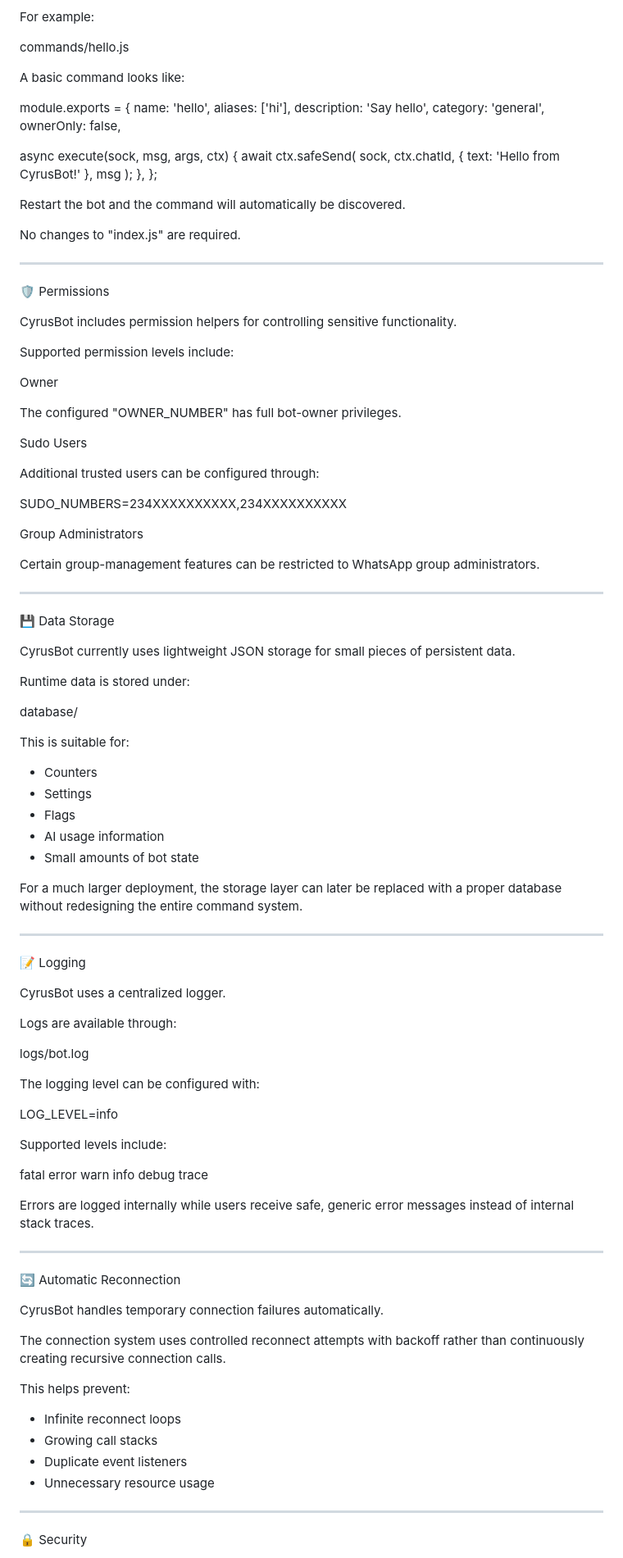
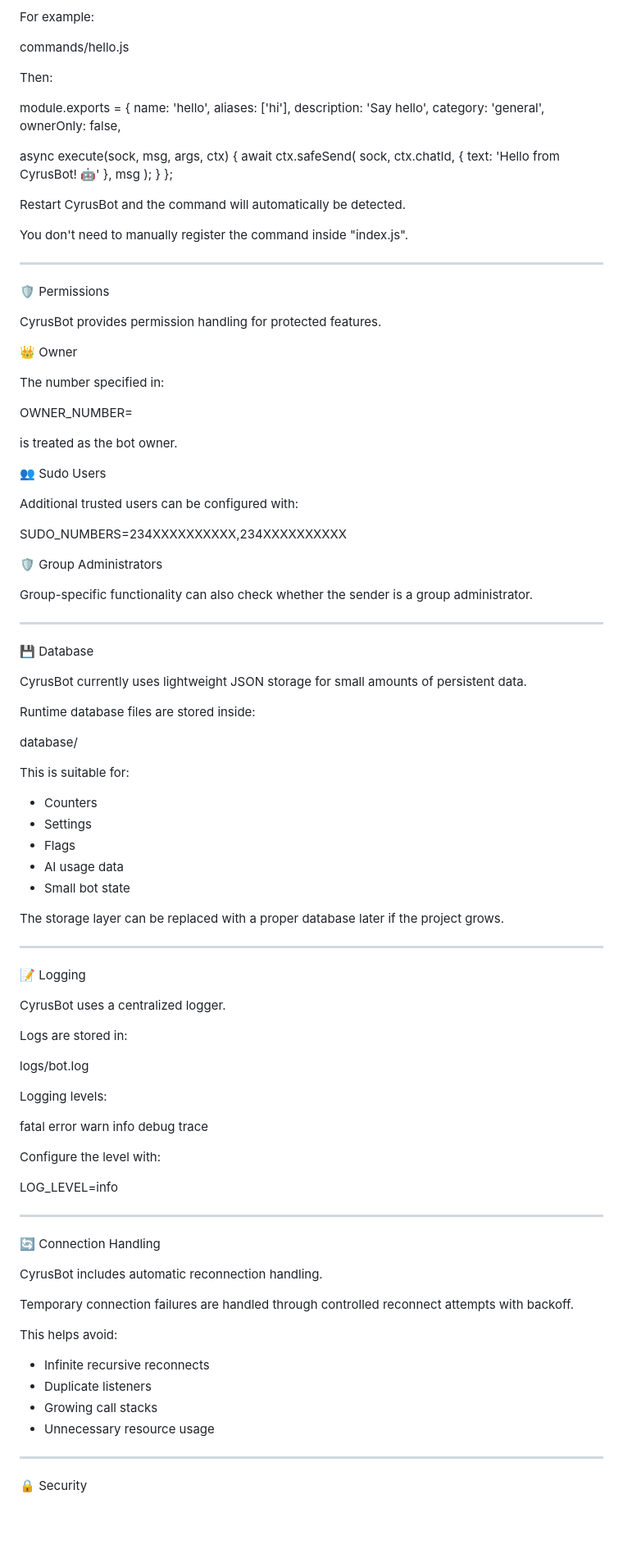
Before and after one commit to active-X1/CyrusBot, a Markdown page: README.md, the part around one of its changes. Shown at 82% size. GitHub-like rendering; blank space fills up the shorter version.

```diff
--- a/README.md
+++ b/README.md
@@ -314,7 +350,7 @@ For example:
 
 commands/hello.js
 
-A basic command looks like:
+Then:
 
 module.exports = {
   name: 'hello',
@@ -327,45 +363,49 @@ module.exports = {
     await ctx.safeSend(
       sock,
       ctx.chatId,
-      { text: 'Hello from CyrusBot!' },
+      {
+        text: 'Hello from CyrusBot! 🤖'
+      },
       msg
     );
-  },
+  }
 };
 
-Restart the bot and the command will automatically be discovered.
+Restart CyrusBot and the command will automatically be detected.
 
-No changes to "index.js" are required.
+You don't need to manually register the command inside "index.js".
 
 ---
 
 🛡️ Permissions
 
-CyrusBot includes permission helpers for controlling sensitive functionality.
+CyrusBot provides permission handling for protected features.
 
-Supported permission levels include:
+👑 Owner
 
-Owner
+The number specified in:
 
-The configured "OWNER_NUMBER" has full bot-owner privileges.
+OWNER_NUMBER=
 
-Sudo Users
+is treated as the bot owner.
 
-Additional trusted users can be configured through:
+👥 Sudo Users
+
+Additional trusted users can be configured with:
 
 SUDO_NUMBERS=234XXXXXXXXXX,234XXXXXXXXXX
 
-Group Administrators
+🛡️ Group Administrators
 
-Certain group-management features can be restricted to WhatsApp group administrators.
+Group-specific functionality can also check whether the sender is a group administrator.
 
 ---
 
-💾 Data Storage
+💾 Database
 
-CyrusBot currently uses lightweight JSON storage for small pieces of persistent data.
+CyrusBot currently uses lightweight JSON storage for small amounts of persistent data.
 
-Runtime data is stored under:
+Runtime database files are stored inside:
 
 database/
 
@@ -374,10 +414,10 @@ This is suitable for:
 - Counters
 - Settings
 - Flags
-- AI usage information
-- Small amounts of bot state
+- AI usage data
+- Small bot state
 
-For a much larger deployment, the storage layer can later be replaced with a proper database without redesigning the entire command system.
+The storage layer can be replaced with a proper database later if the project grows.
 
 ---
 
@@ -385,15 +425,11 @@ For a much larger deployment, the storage layer can later be replaced with a pro
 
 CyrusBot uses a centralized logger.
 
-Logs are available through:
+Logs are stored in:
 
 logs/bot.log
 
-The logging level can be configured with:
-
-LOG_LEVEL=info
-
-Supported levels include:
+Logging levels:
 
 fatal
 error
@@ -402,21 +438,23 @@ info
 debug
 trace
 
-Errors are logged internally while users receive safe, generic error messages instead of internal stack traces.
+Configure the level with:
+
+LOG_LEVEL=info
 
 ---
 
-🔄 Automatic Reconnection
+🔄 Connection Handling
 
-CyrusBot handles temporary connection failures automatically.
+CyrusBot includes automatic reconnection handling.
 
-The connection system uses controlled reconnect attempts with backoff rather than continuously creating recursive connection calls.
+Temporary connection failures are handled through controlled reconnect attempts with backoff.
 
-This helps prevent:
+This helps avoid:
 
-- Infinite reconnect loops
+- Infinite recursive reconnects
+- Duplicate listeners
 - Growing call stacks
-- Duplicate event listeners
 - Unnecessary resource usage
 
 ---
```
Also changed, not shown: other parts of README.md (+209 -169 lines).
